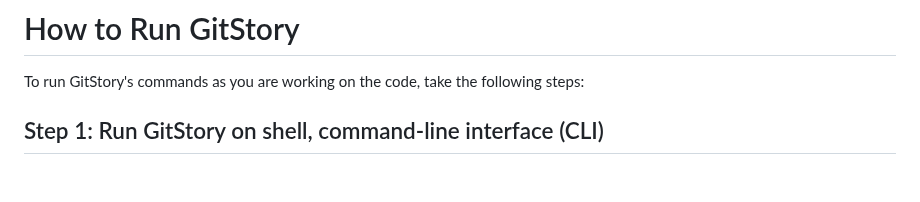
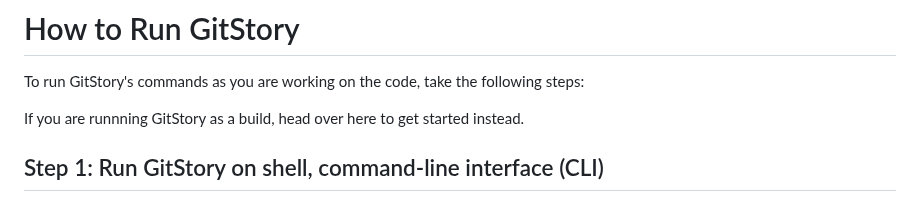
Before and after one commit to vinamra57/gitstory, a Markdown page: docs/dev/run-commands-guide.md, the part around the change. GitHub-like rendering; blank space fills up the shorter version.

```diff
--- a/docs/dev/run-commands-guide.md
+++ b/docs/dev/run-commands-guide.md
@@ -1,5 +1,7 @@
 # How to Run GitStory
 To run GitStory's commands as you are working on the code, take the following steps:
+
+If you are runnning GitStory as a build, head over here to get started instead.
 
 ## Step 1: Run GitStory on shell, command-line interface (CLI)
 After you have setup GitStory (using [setup-guide.md](setup-guide.md), open up a CLI tab (ex: Terminal window for macOS users), and navigate to the GitStory directory (don't reach the src directory, just GitStory itself). (you may use the CLI integrated in your IDE, such as how Visual Studio Code has a terminal window, if provided).
```
